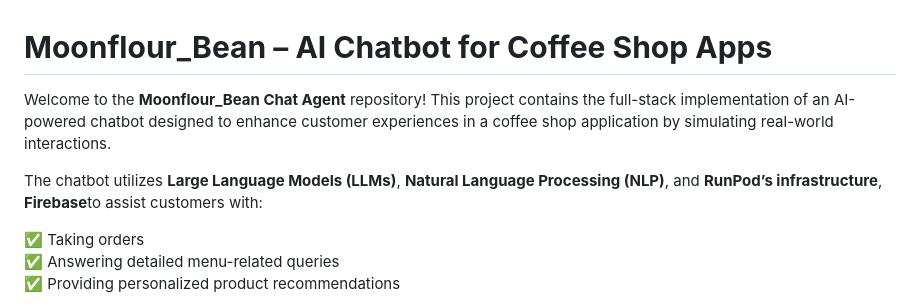
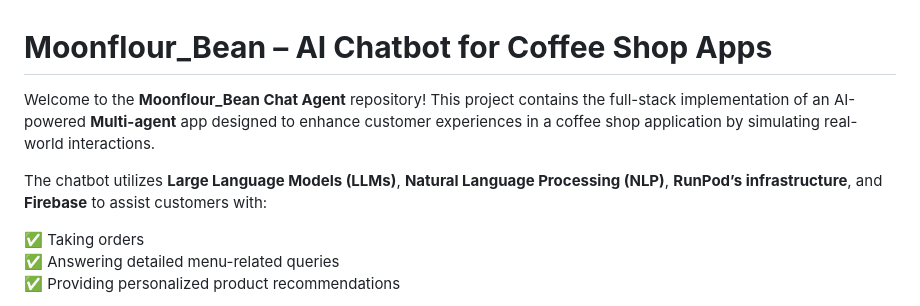
Before and after one commit to buriihenry/Moonflour_Bean, a Markdown page: README.md, the part around the change. GitHub-like rendering.

```diff
--- a/README.md
+++ b/README.md
@@ -1,9 +1,9 @@
 
 # **Moonflour_Bean – AI Chatbot for Coffee Shop Apps**
 
-Welcome to the **Moonflour_Bean Chat Agent** repository! This project contains the full-stack implementation of an AI-powered chatbot designed to enhance customer experiences in a coffee shop application by simulating real-world interactions.
+Welcome to the **Moonflour_Bean Chat Agent** repository! This project contains the full-stack implementation of an AI-powered **Multi-agent** app designed to enhance customer experiences in a coffee shop application by simulating real-world interactions.
 
-The chatbot utilizes **Large Language Models (LLMs)**, **Natural Language Processing (NLP)**, and **RunPod’s infrastructure**,  **Firebase**to assist customers with:
+The chatbot utilizes **Large Language Models (LLMs)**, **Natural Language Processing (NLP)**, **RunPod’s infrastructure**, and **Firebase** to assist customers with:
 
 ✅ Taking orders
 ✅ Answering detailed menu-related queries
```
